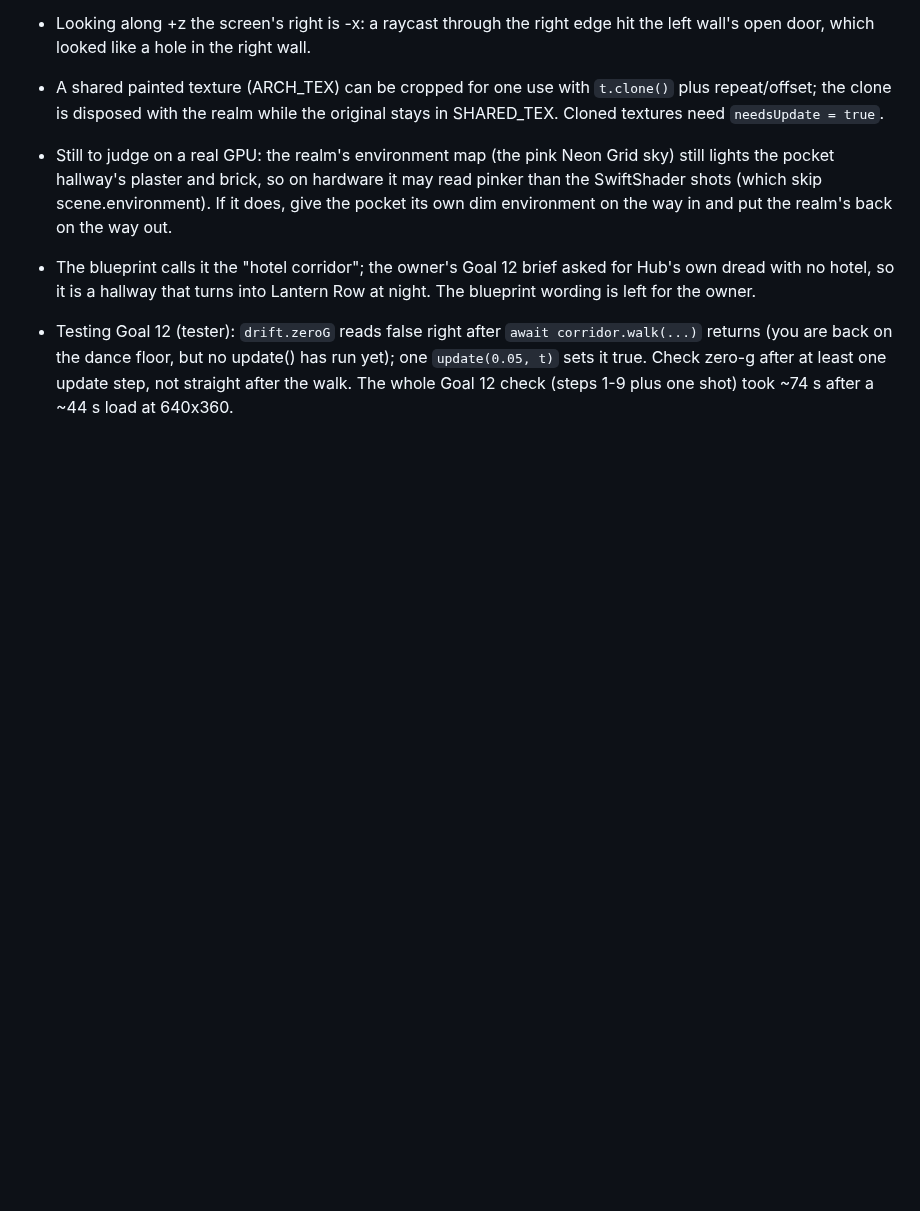
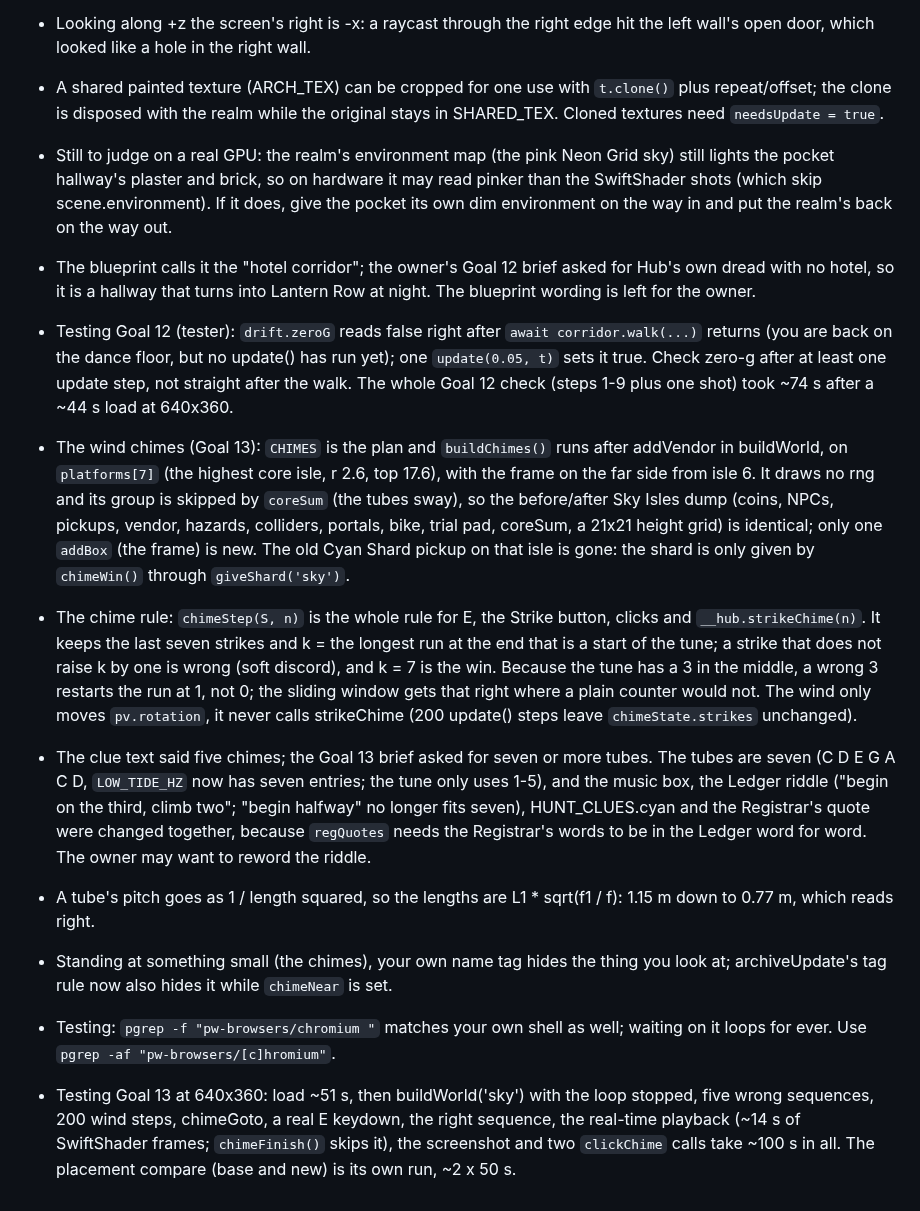
Before and after one commit to OROX247/OROX, a Markdown page: LESSONS.md, the part around the change. GitHub-like rendering; blank space fills up the shorter version.

Commit message:
Lessons for Goal 13: the chimes' placement, the sliding-window rule, seven chimes in the clue text, testing it
Co-Authored-By: Claude Opus 5.5 <noreply@anthropic.com>
Claude-Session: https://claude.ai/code/session_01Mc6Q4rPVHSxVEB53py91B9

```diff
--- a/LESSONS.md
+++ b/LESSONS.md
@@ -119,3 +119,10 @@
 - Still to judge on a real GPU: the realm's environment map (the pink Neon Grid sky) still lights the pocket hallway's plaster and brick, so on hardware it may read pinker than the SwiftShader shots (which skip scene.environment). If it does, give the pocket its own dim environment on the way in and put the realm's back on the way out.
 - The blueprint calls it the "hotel corridor"; the owner's Goal 12 brief asked for Hub's own dread with no hotel, so it is a hallway that turns into Lantern Row at night. The blueprint wording is left for the owner.
 - Testing Goal 12 (tester): `drift.zeroG` reads false right after `await corridor.walk(...)` returns (you are back on the dance floor, but no update() has run yet); one `update(0.05, t)` sets it true. Check zero-g after at least one update step, not straight after the walk. The whole Goal 12 check (steps 1-9 plus one shot) took ~74 s after a ~44 s load at 640x360.
+- The wind chimes (Goal 13): `CHIMES` is the plan and `buildChimes()` runs after addVendor in buildWorld, on `platforms[7]` (the highest core isle, r 2.6, top 17.6), with the frame on the far side from isle 6. It draws no rng and its group is skipped by `coreSum` (the tubes sway), so the before/after Sky Isles dump (coins, NPCs, pickups, vendor, hazards, colliders, portals, bike, trial pad, coreSum, a 21x21 height grid) is identical; only one `addBox` (the frame) is new. The old Cyan Shard pickup on that isle is gone: the shard is only given by `chimeWin()` through `giveShard('sky')`.
+- The chime rule: `chimeStep(S, n)` is the whole rule for E, the Strike button, clicks and `__hub.strikeChime(n)`. It keeps the last seven strikes and k = the longest run at the end that is a start of the tune; a strike that does not raise k by one is wrong (soft discord), and k = 7 is the win. Because the tune has a 3 in the middle, a wrong 3 restarts the run at 1, not 0; the sliding window gets that right where a plain counter would not. The wind only moves `pv.rotation`, it never calls strikeChime (200 update() steps leave `chimeState.strikes` unchanged).
+- The clue text said five chimes; the Goal 13 brief asked for seven or more tubes. The tubes are seven (C D E G A C D, `LOW_TIDE_HZ` now has seven entries; the tune only uses 1-5), and the music box, the Ledger riddle ("begin on the third, climb two"; "begin halfway" no longer fits seven), HUNT_CLUES.cyan and the Registrar's quote were changed together, because `regQuotes` needs the Registrar's words to be in the Ledger word for word. The owner may want to reword the riddle.
+- A tube's pitch goes as 1 / length squared, so the lengths are L1 * sqrt(f1 / f): 1.15 m down to 0.77 m, which reads right.
+- Standing at something small (the chimes), your own name tag hides the thing you look at; archiveUpdate's tag rule now also hides it while `chimeNear` is set.
+- Testing: `pgrep -f "pw-browsers/chromium "` matches your own shell as well; waiting on it loops for ever. Use `pgrep -af "pw-browsers/[c]hromium"`.
+- Testing Goal 13 at 640x360: load ~51 s, then buildWorld('sky') with the loop stopped, five wrong sequences, 200 wind steps, chimeGoto, a real E keydown, the right sequence, the real-time playback (~14 s of SwiftShader frames; `chimeFinish()` skips it), the screenshot and two `clickChime` calls take ~100 s in all. The placement compare (base and new) is its own run, ~2 x 50 s.
```
